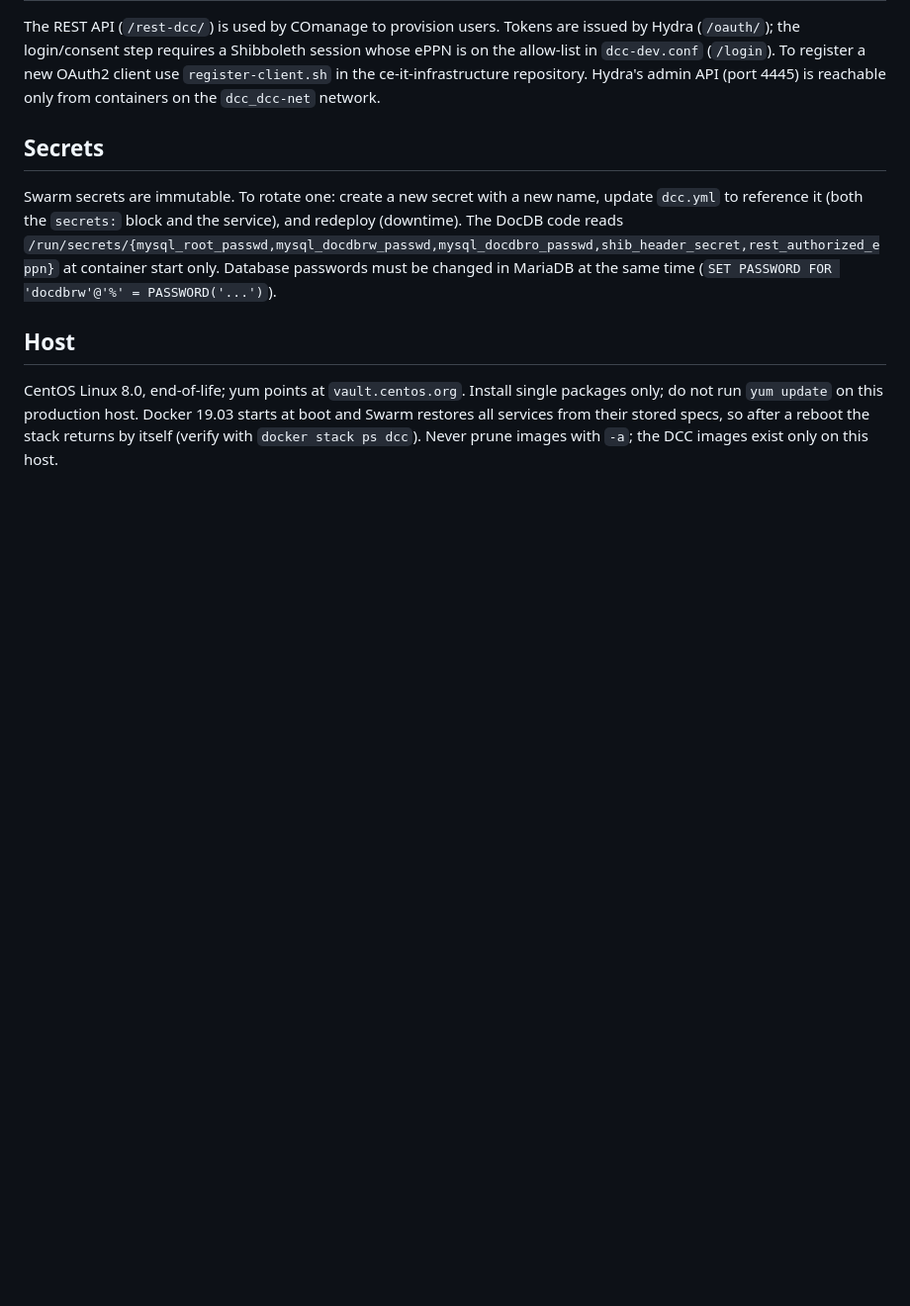
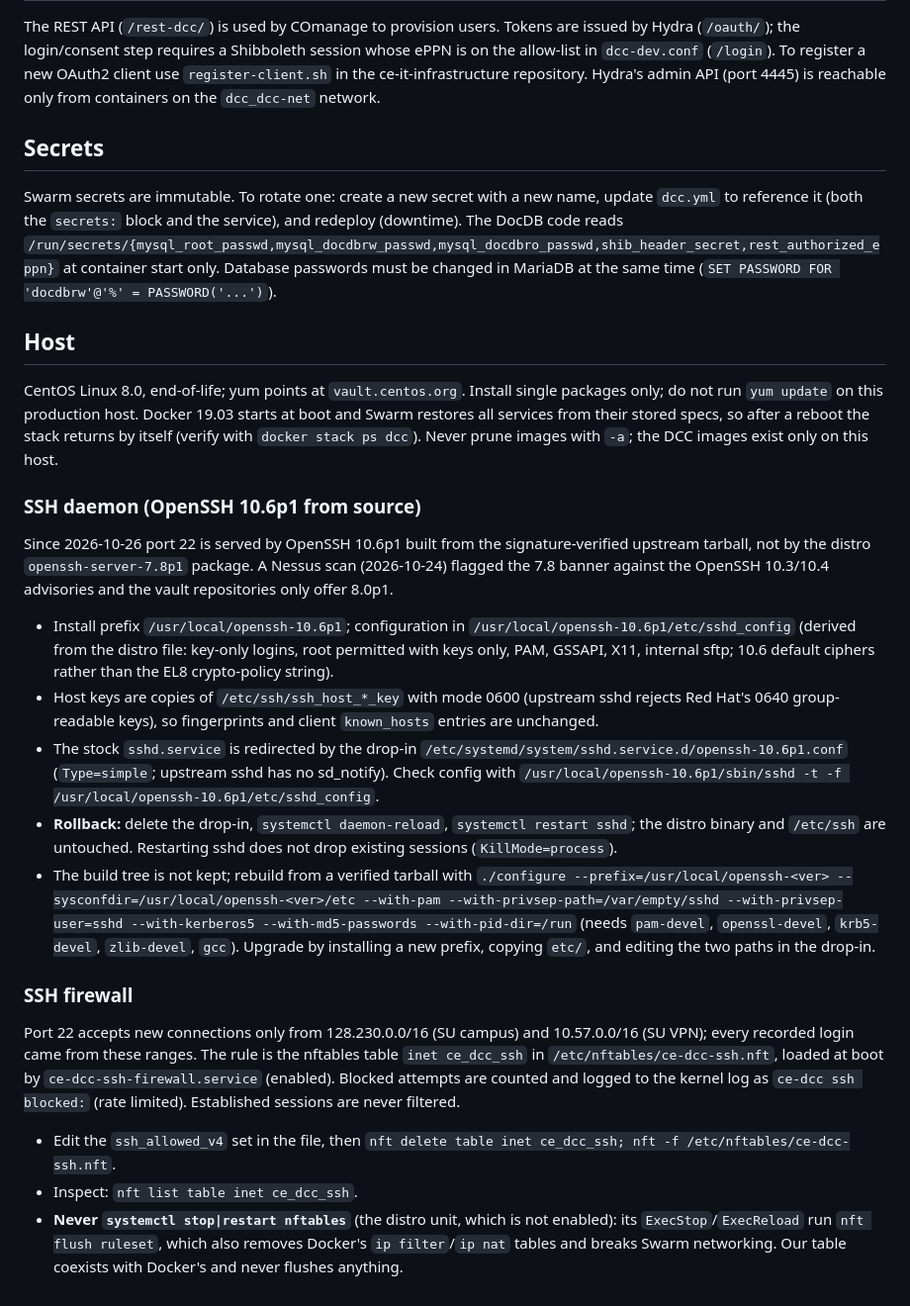
Before and after one commit to cosmic-explorer/ce-docdb, a Markdown page: docs/operations.md, the part around the change. Shown at 99% size. GitHub-like rendering; blank space fills up the shorter version.

Commit message:
docs: host OpenSSH 10.6p1 source build and SSH firewall (Nessus 2026-10-24)
Port 22 on ce-dcc now runs OpenSSH 10.6p1 built from the verified upstream
tarball under /usr/local/openssh-10.6p1 (systemd drop-in on sshd.service,
same host keys), and new SSH connections are limited to 128.230.0.0/16 and
10.57.0.0/16 by the nftables table inet ce_dcc_ssh. Record the layout,
rollback, upgrade recipe and the nftables.service flush hazard.

Co-Authored-By: Claude Fable 5.1 <noreply@anthropic.com>

```diff
--- a/docs/operations.md
+++ b/docs/operations.md
@@ -170,3 +170,47 @@ Docker 19.03 starts at boot and Swarm restores all services from their stored
 specs, so after a reboot the stack returns by itself (verify with
 `docker stack ps dcc`). Never prune images with `-a`; the DCC images exist
 only on this host.
+
+### SSH daemon (OpenSSH 10.6p1 from source)
+
+Since 2026-10-26 port 22 is served by OpenSSH 10.6p1 built from the
+signature-verified upstream tarball, not by the distro `openssh-server-7.8p1`
+package. A Nessus scan (2026-10-24) flagged the 7.8 banner against the
+OpenSSH 10.3/10.4 advisories and the vault repositories only offer 8.0p1.
+
+- Install prefix `/usr/local/openssh-10.6p1`; configuration in
+  `/usr/local/openssh-10.6p1/etc/sshd_config` (derived from the distro file:
+  key-only logins, root permitted with keys only, PAM, GSSAPI, X11, internal
+  sftp; 10.6 default ciphers rather than the EL8 crypto-policy string).
+- Host keys are copies of `/etc/ssh/ssh_host_*_key` with mode 0600 (upstream
+  sshd rejects Red Hat's 0640 group-readable keys), so fingerprints and client
+  `known_hosts` entries are unchanged.
+- The stock `sshd.service` is redirected by the drop-in
+  `/etc/systemd/system/sshd.service.d/openssh-10.6p1.conf` (`Type=simple`;
+  upstream sshd has no sd_notify). Check config with
+  `/usr/local/openssh-10.6p1/sbin/sshd -t -f /usr/local/openssh-10.6p1/etc/sshd_config`.
+- **Rollback:** delete the drop-in, `systemctl daemon-reload`,
+  `systemctl restart sshd`; the distro binary and `/etc/ssh` are untouched.
+  Restarting sshd does not drop existing sessions (`KillMode=process`).
+- The build tree is not kept; rebuild from a verified tarball with
+  `./configure --prefix=/usr/local/openssh-<ver> --sysconfdir=/usr/local/openssh-<ver>/etc --with-pam --with-privsep-path=/var/empty/sshd --with-privsep-user=sshd --with-kerberos5 --with-md5-passwords --with-pid-dir=/run`
+  (needs `pam-devel`, `openssl-devel`, `krb5-devel`, `zlib-devel`, `gcc`).
+  Upgrade by installing a new prefix, copying `etc/`, and editing the two
+  paths in the drop-in.
+
+### SSH firewall
+
+Port 22 accepts new connections only from 128.230.0.0/16 (SU campus) and
+10.57.0.0/16 (SU VPN); every recorded login came from these ranges. The rule
+is the nftables table `inet ce_dcc_ssh` in `/etc/nftables/ce-dcc-ssh.nft`,
+loaded at boot by `ce-dcc-ssh-firewall.service` (enabled). Blocked attempts
+are counted and logged to the kernel log as `ce-dcc ssh blocked:` (rate
+limited). Established sessions are never filtered.
+
+- Edit the `ssh_allowed_v4` set in the file, then
+  `nft delete table inet ce_dcc_ssh; nft -f /etc/nftables/ce-dcc-ssh.nft`.
+- Inspect: `nft list table inet ce_dcc_ssh`.
+- **Never `systemctl stop|restart nftables`** (the distro unit, which is not
+  enabled): its `ExecStop`/`ExecReload` run `nft flush ruleset`, which also
+  removes Docker's `ip filter`/`ip nat` tables and breaks Swarm networking.
+  Our table coexists with Docker's and never flushes anything.
```
Also changed, not shown: docs/handoff.md (+17 -1 lines).
